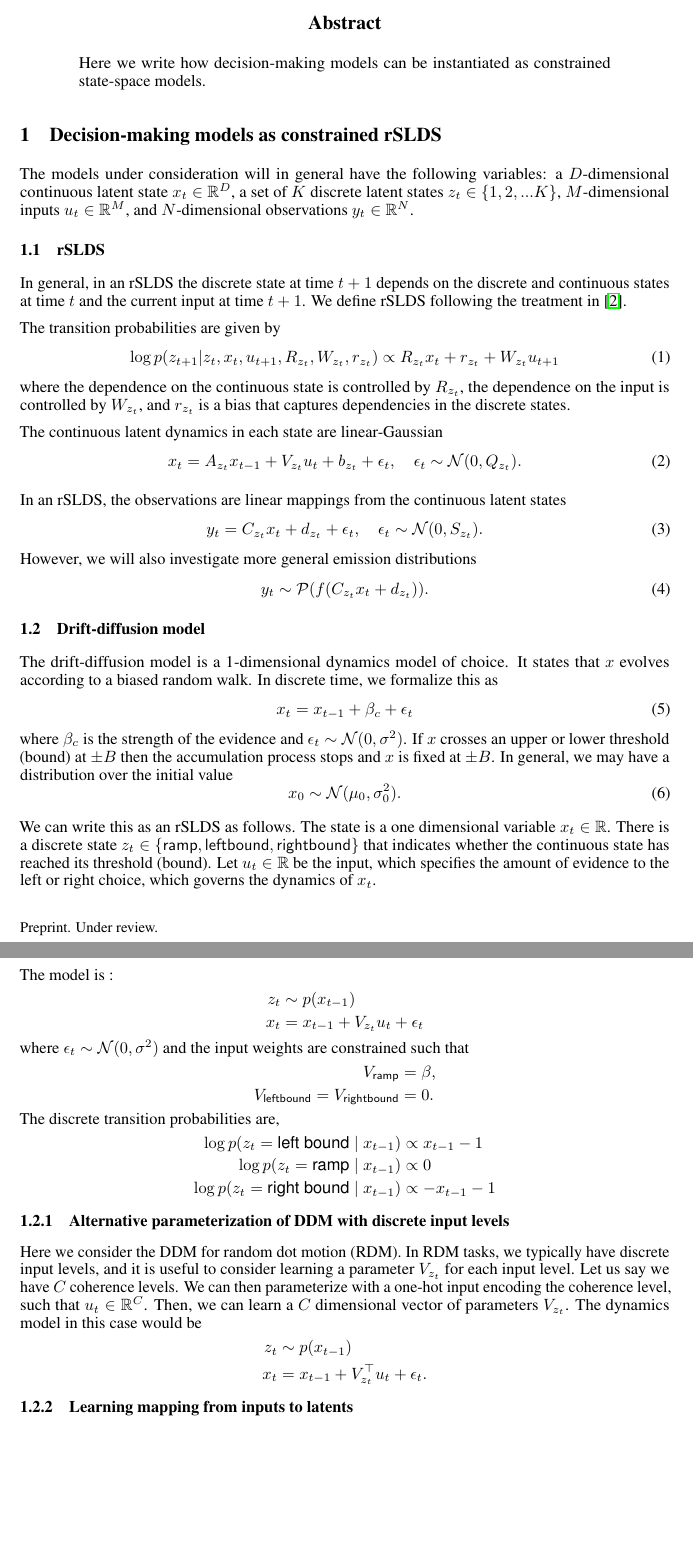
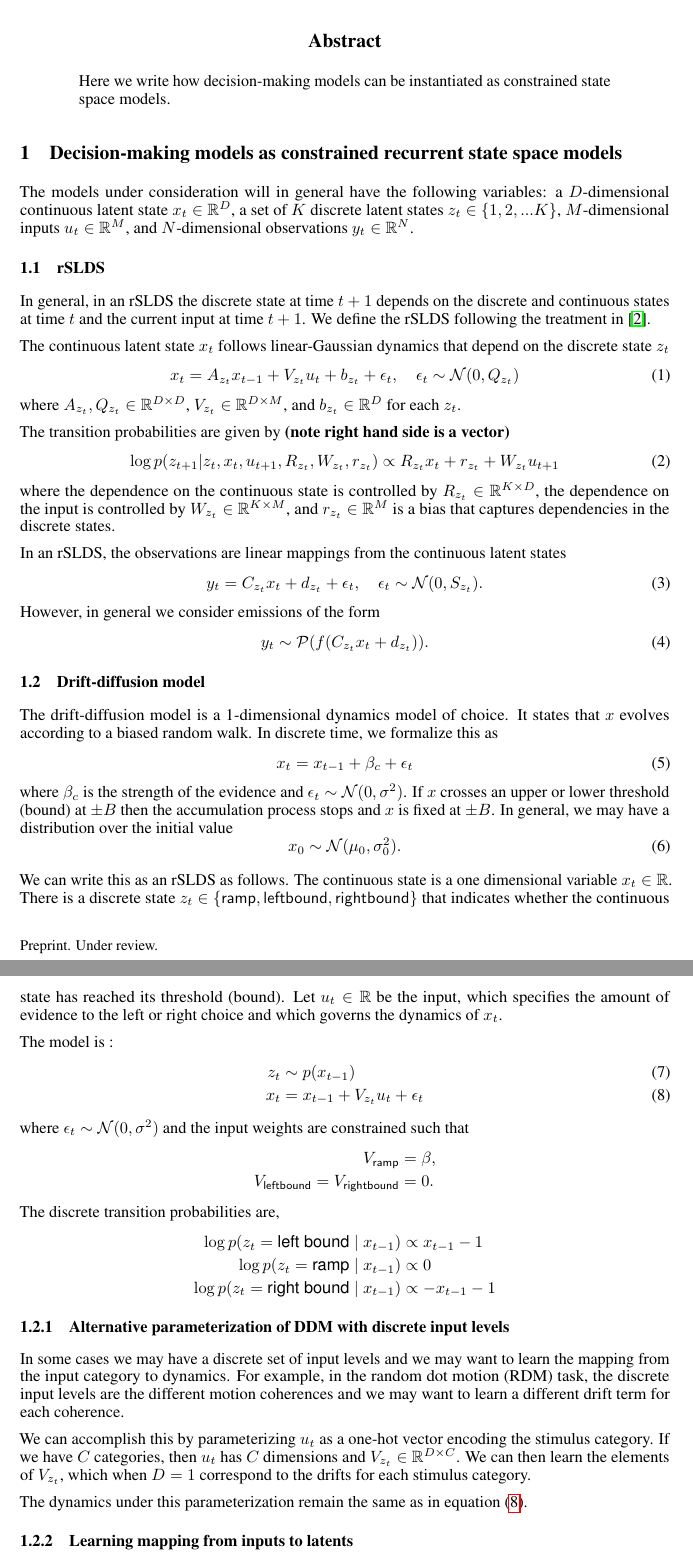
Before and after one commit to davidzoltowski/ssmdm, a LaTeX paper (text/ssm-dm.tex): two parts of pages 1 and 2 of 4, joined at a grey line, cut so that both start at the same text, the shorter picture padded with empty space. Compiled offline with pdfLaTeX.

Commit message:
updated tex

```diff
--- a/text/ssm-dm.tex
+++ b/text/ssm-dm.tex
@@ -78,32 +78,36 @@
 \maketitle
 
 \begin{abstract}
-Here we write how decision-making models can be instantiated as constrained state-space models.
+Here we write how decision-making models can be instantiated as constrained state space models.
 \end{abstract}
 
-\section{Decision-making models as constrained rSLDS}
+%\section{Introduction}
+
+\section{Decision-making models as constrained recurrent state space models}
 
 The models under consideration will in general have the following variables: a $D$-dimensional continuous latent state $x_t \in \mathbb{R}^D$, a set of $K$ discrete latent states $z_t \in \{ 1, 2, ... K \}$, $M$-dimensional inputs $u_t \in \mathbb{R}^M$, and $N$-dimensional observations $y_t \in \mathbb{R}^N$.
 
 \subsection{rSLDS}
-In general, in an rSLDS the discrete state at time $t+1$ depends on the discrete and continuous states at time $t$ and the current input at time $t+1$. We define rSLDS following the treatment in \cite{linderman2017bayesian}.
+In general, in an rSLDS the discrete state at time $t+1$ depends on the discrete and continuous states at time $t$ and the current input at time $t+1$. We define the rSLDS following the treatment in \cite{linderman2017bayesian}.
 
-The transition probabilities are given by
+The continuous latent state $x_t$ follows linear-Gaussian dynamics that depend on the discrete state $z_t$
+\be
+x_{t} = A_{z_t} x_{t-1} + V_{z_t} u_t + b_{z_t} + \epsilon_t, \quad \epsilon_t \sim \mathcal{N}(0, Q_{z_t})
+\ee
+where $A_{z_t}, Q_{z_t} \in \mathbb{R}^{D \times D}$, $V_{z_t} \in \mathbb{R}^{D \times M}$, and $b_{z_t} \in \mathbb{R}^D$ for each $z_t$.
+
+The transition probabilities are given by \textbf{(note right hand side is a vector)}
 \be
 \log p(z_{t+1} | z_t, x_t, u_{t+1}, R_{z_t}, W_{z_t}, r_{z_t}) \propto R_{z_t} x_t + r_{z_t} + W_{z_t} u_{t+1}
 \ee
-where the dependence on the continuous state is controlled by $R_{z_t}$, the dependence on the input is controlled by $W_{z_t}$, and $r_{z_t}$ is a bias that captures dependencies in the discrete states.
+where the dependence on the continuous state is controlled by $R_{z_t} \in \mathbb{R}^{K \times D}$, the dependence on the input is controlled by $W_{z_t} \in \mathbb{R}^{K \times M}$, and $r_{z_t} \in \mathbb{R}^M$ is a bias that captures dependencies in the discrete states.
 
-The continuous latent dynamics in each state are linear-Gaussian
-\be
-x_{t} = A_{z_t} x_{t-1} + V_{z_t} u_t + b_{z_t} + \epsilon_t, \quad \epsilon_t \sim \mathcal{N}(0, Q_{z_t}).
-\ee
 
 In an rSLDS, the observations are linear mappings from the continuous latent states
 \be
 y_t = C_{z_t} x_t + d_{z_t} + \epsilon_t, \quad \epsilon_t \sim \mathcal{N}(0, S_{z_t}).
 \ee
-However, we will also investigate more general emission distributions
+However, in general we consider emissions of the form
 \be
 y_t \sim \mathcal{P}( f( C_{z_t} x_t + d_{z_t} ) ).
 \ee
@@ -121,13 +125,14 @@ x_0 \sim \mathcal{N}(\mu_0, \sigma^2_0).
 \ee
 
 
-We can write this as an rSLDS as follows. The state is a one dimensional variable $x_t \in \mathbb{R}$. There is a discrete state $z_t \in \{\mathsf{ramp}, \mathsf{left bound}, \mathsf{right bound}\}$ that indicates whether the continuous state has reached its threshold (bound). Let $u_t \in \mathbb{R}$ be the input, which specifies the amount of evidence to the left or right choice, which governs the dynamics of $x_t$.
+We can write this as an rSLDS as follows. The continuous state is a one dimensional variable $x_t \in \mathbb{R}$. There is a discrete state $z_t \in \{\mathsf{ramp}, \mathsf{left bound}, \mathsf{right bound}\}$ that indicates whether the continuous state has reached its threshold (bound). Let $u_t \in \mathbb{R}$ be the input, which specifies the amount of evidence to the left or right choice and which governs the dynamics of $x_t$.
 
 The model is :
-\begin{align*}
+\begin{align}
 z_t &\sim p(x_{t-1}) \\
 x_t &= x_{t-1} + V_{z_t} u_t + \epsilon_t
-\end{align*}
+\label{eqn:ddm_dynamics}
+\end{align}
 where $\epsilon_t \sim \mathcal{N}(0, \sigma^2)$ and the input weights are constrained such that
 \begin{align*}
 V_{\mathsf{ramp}} &= \beta, \\
@@ -141,11 +146,19 @@ The discrete transition probabilities are,
 \end{align*}
 
 \subsubsection{Alternative parameterization of DDM with discrete input levels}
-Here we consider the DDM for random dot motion (RDM). In RDM tasks, we typically have discrete input levels, and it is useful to consider learning a parameter $V_{z_t}$ for each input level. Let us say we have $C$ coherence levels. We can then parameterize with a one-hot input encoding the coherence level, such that $u_t \in \mathbb{R}^C$. Then, we can learn a $C$ dimensional vector of parameters $V_{z_t}$. The dynamics model in this case would be
-\begin{align*}
-z_t &\sim p(x_{t-1}) \\
-x_t &= x_{t-1} + V_{z_t}^\top u_t + \epsilon_t.
-\end{align*}
+In some cases we may have a discrete set of input levels and we may want to learn the mapping from the input category to dynamics. For example, in the random dot motion (RDM) task, the discrete input levels are the different motion coherences and we may want to learn a different drift term for each coherence.
+
+We can accomplish this by parameterizing $u_t$ as a one-hot vector encoding the stimulus category. If we have $C$ categories, then $u_t$ has $C$ dimensions and $V_{z_t} \in \mathbb{R}^{D \times C}$. We can then learn the elements of $V_{z_t}$, which when $D = 1$ correspond to the drifts for each stimulus category.
+
+ The dynamics under this parameterization remain the same as in equation~(\ref{eqn:ddm_dynamics}).
+%\begin{align*}
+%z_t &\sim p(x_{t-1}) \\
+%x_t &= x_{t-1} + V_{z_t}  u_t + \epsilon_t.
+%\end{align*}
+
+
+%\section{Models that fall in this framework}
+
 
 \subsubsection{Learning mapping from inputs to latents}
 Here, let $V_{z_t}$ be a filter on the inputs... learn time-scale of mappings from input to latents.
```
Also changed, not shown: text/dzbib.bib (+22 -0 lines), text/ssm-dm.tex (1 more changed lines).
